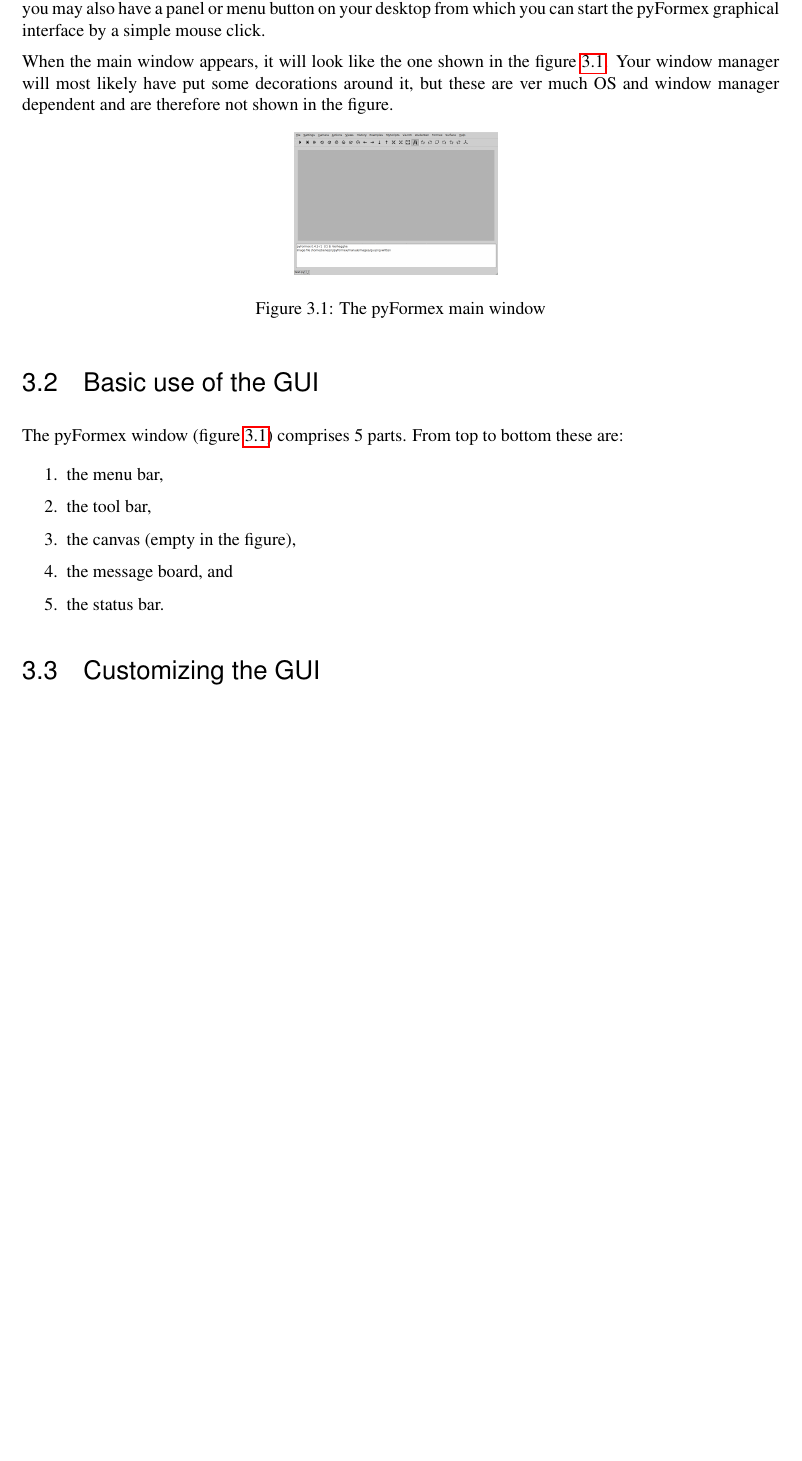
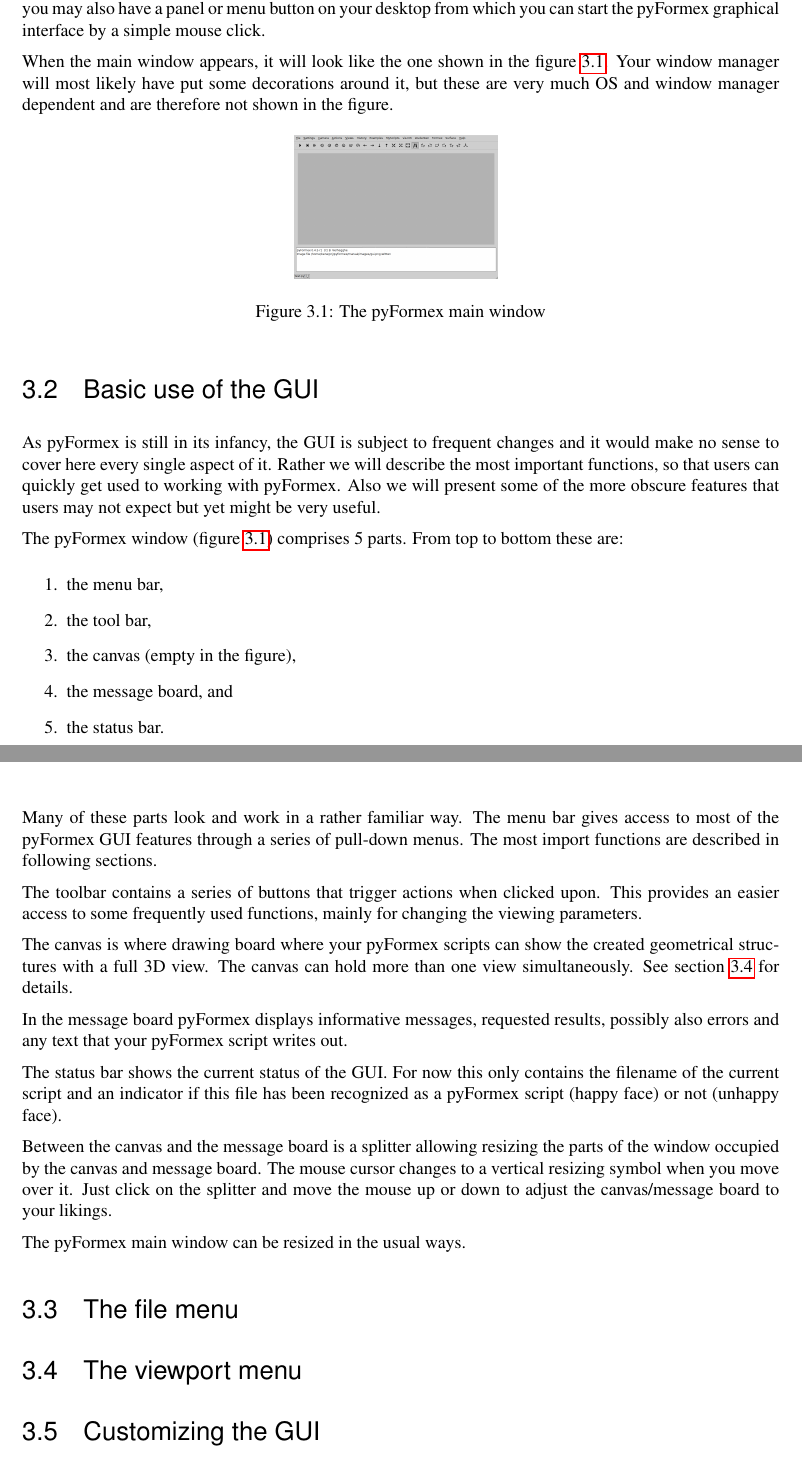
Before and after one commit to dladd/pyFormex, a LaTeX thesis (manual/manual.tex, which reads manual/gui.tex): part of page 31 of 60 before the commit and two parts of pages 31 and 32 of 60 after it, the two joined at a grey line, cut so that both start at the same text, the shorter picture padded with empty space. The pictures show the PDF file manual/manual.pdf that the author committed with the source.

Commit message:
Cleaned up triade; some additions to manual

```diff
--- a/manual/gui.tex
+++ b/manual/gui.tex
@@ -6,10 +6,10 @@
 \label{cha:gui}
 
 \section{Starting the GUI}
-You start the \pyf GUI by entering the command \Code{pyformex --gui}. Depending on your installation, you may also have a panel or menu button on your desktop from which you can start the pyFormex graphical interface by a simple mouse click.
+You start the \pyf GUI by entering the command \Code{pyformex --gui}. Depending on your installation, you may also have a panel or menu button on your desktop from which you can start the \pyf graphical interface by a simple mouse click.
 %Finally, you can start the GUI with the command \Code{startGUI()} in a \pyf script.
 
-When the main window appears, it will look like the one shown in the figure~\ref{fig:gui}. Your window manager will most likely have put some decorations around it, but these are ver much OS and window manager dependent and are therefore not shown in the figure.
+When the main window appears, it will look like the one shown in the figure~\ref{fig:gui}. Your window manager will most likely have put some decorations around it, but these are very much OS and window manager dependent and are therefore not shown in the figure.
 
 \begin{figure}[h]
   \centering
@@ -27,7 +27,9 @@ When the main window appears, it will look like the one shown in the figure~\ref
 
 \section{Basic use of the GUI}
 
-The pyFormex window (figure~\ref{fig:gui}) comprises 5 parts. From top to bottom these are:
+As \pyf is still in its infancy, the GUI is subject to frequent changes and it would make no sense to cover here every single aspect of it. Rather we will describe the most important functions, so that users can quickly get used to working with \pyf. Also we will present some of the more obscure features that users may not expect but yet might be very useful.
+
+The \pyf window (figure~\ref{fig:gui}) comprises 5 parts. From top to bottom these are:
 \begin{enumerate}
 \item the menu bar,
 \item the tool bar,
@@ -35,6 +37,31 @@ The pyFormex window (figure~\ref{fig:gui}) comprises 5 parts. From top to bottom
 \item the message board, and
 \item the status bar.
 \end{enumerate}
+
+Many of these parts look and work in a rather familiar way. The menu bar gives access to most of the \pyf GUI features through a series of pull-down menus.
+The most import functions are described in following sections.
+
+The toolbar contains a series of buttons that trigger actions when clicked upon. This provides an easier access to some frequently used functions, mainly for changing the viewing parameters.
+
+The canvas is where drawing board where your \pyf scripts can show the created geometrical structures with a full 3D view. The canvas can hold more than one view simultaneously. See section~\ref{sec:viewport-menu} for details.
+
+In the message board \pyf displays informative messages, requested results, possibly also errors and any text that your \pyf script writes out.
+
+The status bar shows the current status of the GUI. For now this only contains the filename of the current script and an indicator if this file has been recognized as a \pyf script (happy face) or not (unhappy face).
+
+
+Between the canvas and the message board is a splitter allowing resizing the parts of the window occupied by the canvas and message board. The mouse cursor changes to a vertical resizing symbol when you move over it. Just click on the splitter and move the mouse up or down to adjust the canvas/message board to your likings.
+
+The \pyf main window can be resized in the usual ways.
+
+
+\section{The file menu}
+\label{sec:file-menu}
+
+
+
+\section{The viewport menu}
+\label{sec:viewport-menu}
 
 
 
```
Also changed, not shown: manual/manual.pdf, 2 other files.
